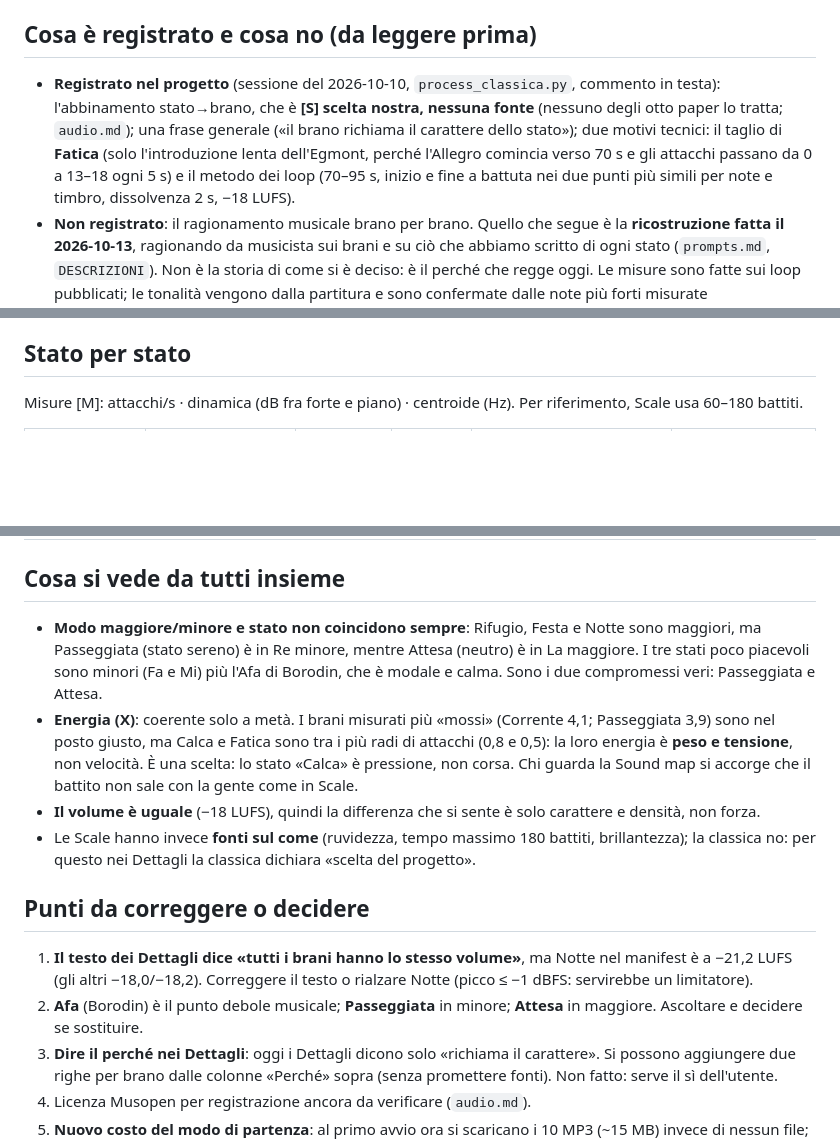
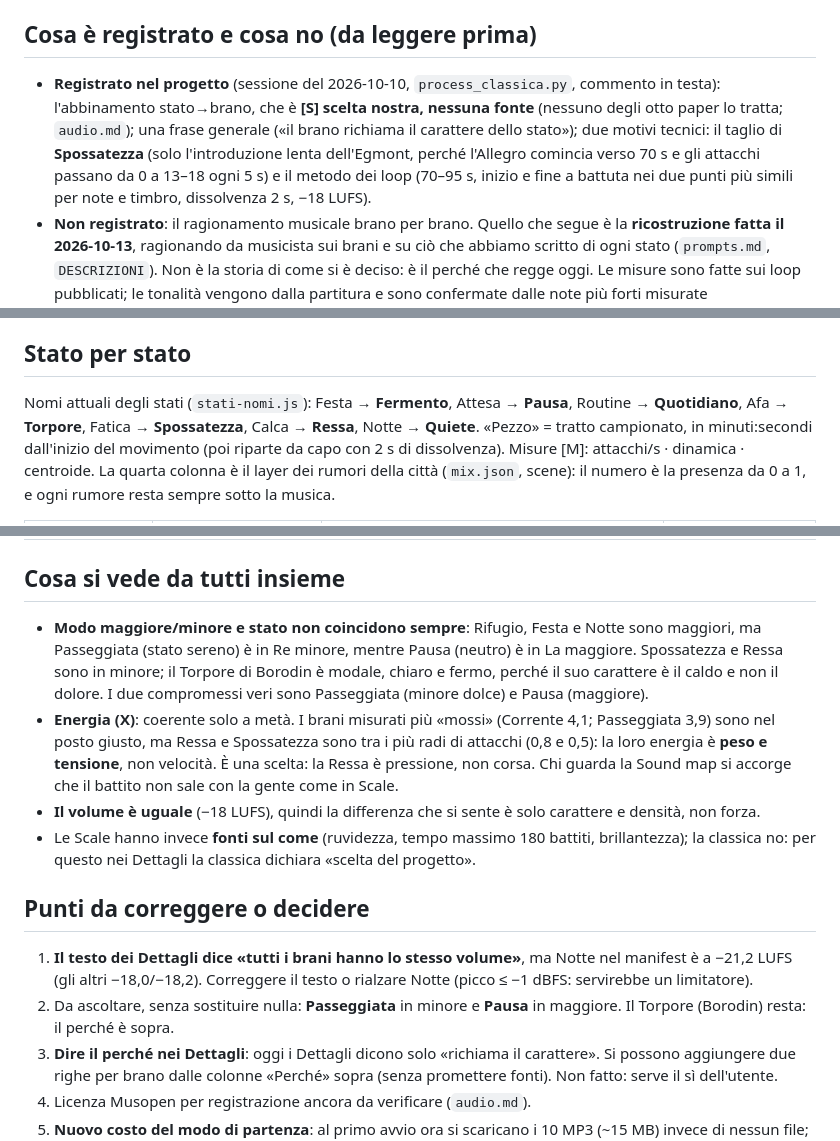
Before and after one commit to grazianoEnzoMarchesani/cityrhythm, a Markdown page: second-brain/classica.md, 3 parts joined by grey strips. Rendered like a GitHub page; blank space fills up the shorter version.

Commit message:
classica.md: tabella stato, musica, perché, rumori della città, coi nomi attuali degli stati
Co-Authored-By: Claude Sonnet 5.5 <noreply@anthropic.com>

```diff
--- a/second-brain/classica.md
+++ b/second-brain/classica.md
@@ -3,7 +3,7 @@
 > Parte del second brain di CityRhythm: **indice in `SECOND_BRAIN.md`**. Dal 2026-10-13 la classica è il modo di partenza della Mappa sonora (le Scale sono opzionali). Dettagli tecnici dei loop in `audio.md`.
 
 ## Cosa è registrato e cosa no (da leggere prima)
-- **Registrato nel progetto** (sessione del 2026-10-10, `process_classica.py`, commento in testa): l'abbinamento stato→brano, che è **[S] scelta nostra, nessuna fonte** (nessuno degli otto paper lo tratta; `audio.md`); una frase generale («il brano richiama il carattere dello stato»); due motivi tecnici: il taglio di **Fatica** (solo l'introduzione lenta dell'Egmont, perché l'Allegro comincia verso 70 s e gli attacchi passano da 0 a 13–18 ogni 5 s) e il metodo dei loop (70–95 s, inizio e fine a battuta nei due punti più simili per note e timbro, dissolvenza 2 s, −18 LUFS).
+- **Registrato nel progetto** (sessione del 2026-10-10, `process_classica.py`, commento in testa): l'abbinamento stato→brano, che è **[S] scelta nostra, nessuna fonte** (nessuno degli otto paper lo tratta; `audio.md`); una frase generale («il brano richiama il carattere dello stato»); due motivi tecnici: il taglio di **Spossatezza** (solo l'introduzione lenta dell'Egmont, perché l'Allegro comincia verso 70 s e gli attacchi passano da 0 a 13–18 ogni 5 s) e il metodo dei loop (70–95 s, inizio e fine a battuta nei due punti più simili per note e timbro, dissolvenza 2 s, −18 LUFS).
 - **Non registrato**: il ragionamento musicale brano per brano. Quello che segue è la **ricostruzione fatta il 2026-10-13**, ragionando da musicista sui brani e su ciò che abbiamo scritto di ogni stato (`prompts.md`, `DESCRIZIONI`). Non è la storia di come si è deciso: è il perché che regge oggi. Le misure sono fatte sui loop pubblicati; le tonalità vengono dalla partitura e sono confermate dalle note più forti misurate (cromagramma).
 - **Marcatura**: misure = [M], tonalità e carattere del brano = conoscenza musicale [I], abbinamento = [S]. Nessun paper copre «quale musica richiama quale emozione» (Juslin, Gabrielsson e simili **non sono fra gli otto letti**: sarebbero una fonte da procurare, non da citare ora).
 
@@ -15,5 +15,5 @@ Gli stati hanno due assi: **energia** (quanta gente, X) e **piacevolezza** (clim
 (Il battito stimato dal programma sui brani d'orchestra sbaglia spesso di un fattore due: per l'energia mi fido degli attacchi/s, non dei «battiti al minuto».)
 
 ## Stato per stato
-Misure [M]: attacchi/s · dinamica (dB fra forte e piano) · centroide (Hz). Per riferimento, Scale usa 60–180 battiti.
+Nomi attuali degli stati (`stati-nomi.js`): Festa → **Fermento**, Attesa → **Pausa**, Routine → **Quotidiano**, Afa → **Torpore**, Fatica → **Spossatezza**, Calca → **Ressa**, Notte → **Quiete**. «Pezzo» = tratto campionato, in minuti:secondi dall'inizio del movimento (poi riparte da capo con 2 s di dissolvenza). Misure [M]: attacchi/s · dinamica · centroide. La quarta colonna è il layer dei rumori della città (`mix.json`, scene): il numero è la presenza da 0 a 1, e ogni rumore resta sempre sotto la musica.
 
@@ -32,13 +32,13 @@ Misure [M]: attacchi/s · dinamica (dB fra forte e piano) · centroide (Hz). Per
 
 ## Cosa si vede da tutti insieme
-- **Modo maggiore/minore e stato non coincidono sempre**: Rifugio, Festa e Notte sono maggiori, ma Passeggiata (stato sereno) è in Re minore, mentre Attesa (neutro) è in La maggiore. I tre stati poco piacevoli sono minori (Fa e Mi) più l'Afa di Borodin, che è modale e calma. Sono i due compromessi veri: Passeggiata e Attesa.
-- **Energia (X)**: coerente solo a metà. I brani misurati più «mossi» (Corrente 4,1; Passeggiata 3,9) sono nel posto giusto, ma Calca e Fatica sono tra i più radi di attacchi (0,8 e 0,5): la loro energia è **peso e tensione**, non velocità. È una scelta: lo stato «Calca» è pressione, non corsa. Chi guarda la Sound map si accorge che il battito non sale con la gente come in Scale.
+- **Modo maggiore/minore e stato non coincidono sempre**: Rifugio, Festa e Notte sono maggiori, ma Passeggiata (stato sereno) è in Re minore, mentre Pausa (neutro) è in La maggiore. Spossatezza e Ressa sono in minore; il Torpore di Borodin è modale, chiaro e fermo, perché il suo carattere è il caldo e non il dolore. I due compromessi veri sono Passeggiata (minore dolce) e Pausa (maggiore).
+- **Energia (X)**: coerente solo a metà. I brani misurati più «mossi» (Corrente 4,1; Passeggiata 3,9) sono nel posto giusto, ma Ressa e Spossatezza sono tra i più radi di attacchi (0,8 e 0,5): la loro energia è **peso e tensione**, non velocità. È una scelta: la Ressa è pressione, non corsa. Chi guarda la Sound map si accorge che il battito non sale con la gente come in Scale.
 - **Il volume è uguale** (−18 LUFS), quindi la differenza che si sente è solo carattere e densità, non forza.
 - Le Scale hanno invece **fonti sul come** (ruvidezza, tempo massimo 180 battiti, brillantezza); la classica no: per questo nei Dettagli la classica dichiara «scelta del progetto».
 
 ## Punti da correggere o decidere
 1. **Il testo dei Dettagli dice «tutti i brani hanno lo stesso volume»**, ma Notte nel manifest è a −21,2 LUFS (gli altri −18,0/−18,2). Correggere il testo o rialzare Notte (picco ≤ −1 dBFS: servirebbe un limitatore).
-2. **Afa** (Borodin) è il punto debole musicale; **Passeggiata** in minore; **Attesa** in maggiore. Ascoltare e decidere se sostituire.
+2. Da ascoltare, senza sostituire nulla: **Passeggiata** in minore e **Pausa** in maggiore. Il Torpore (Borodin) resta: il perché è sopra.
 3. **Dire il perché nei Dettagli**: oggi i Dettagli dicono solo «richiama il carattere». Si possono aggiungere due righe per brano dalle colonne «Perché» sopra (senza promettere fonti). Non fatto: serve il sì dell'utente.
 4. Licenza Musopen per registrazione ancora da verificare (`audio.md`).
 5. **Nuovo costo del modo di partenza**: al primo avvio ora si scaricano i 10 MP3 (~15 MB) invece di nessun file; su iPhone da provare (`audio.md`, «Su iPhone»).
```
Also changed, not shown: other parts of second-brain/classica.md (+12 -12 lines), second-brain/SECOND_BRAIN.md (+1 -1 lines).
